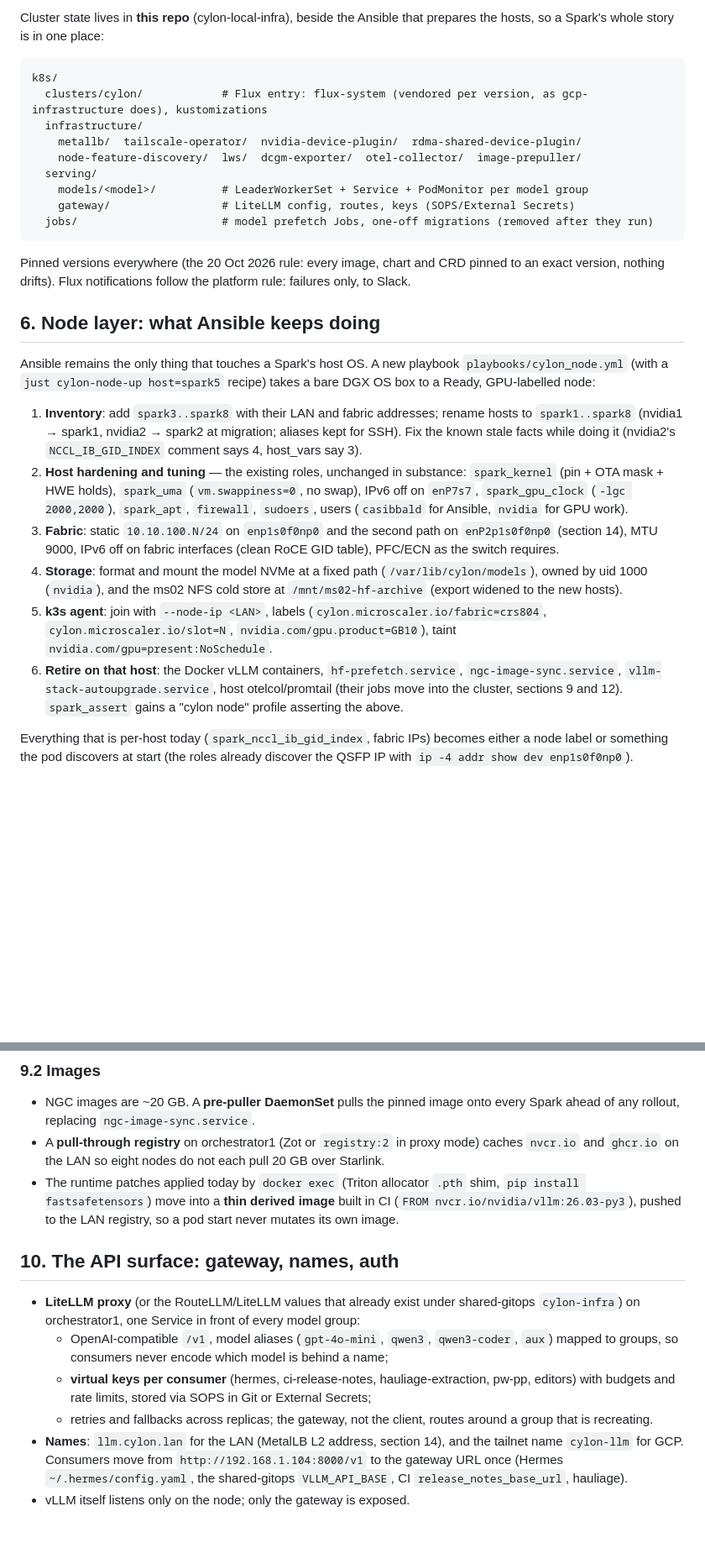
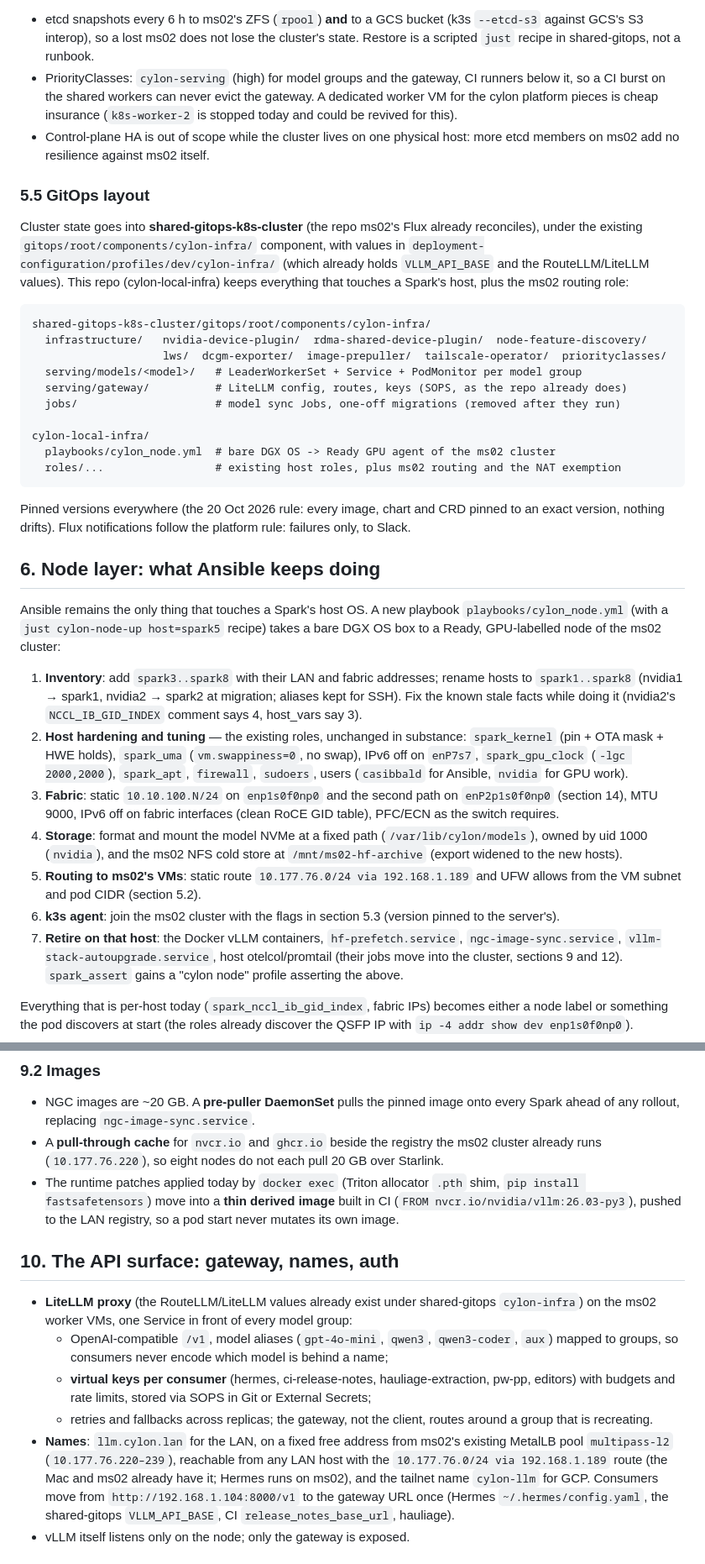
Before and after one commit to microscaler/cylon-local-infra, a Markdown page: docs/DESIGN-vllm-kubernetes-cluster.md, 2 parts joined by grey strips. Shown at 84% size. Rendered like a GitHub page; blank space fills up the shorter version.

````diff
--- a/docs/DESIGN-vllm-kubernetes-cluster.md
+++ b/docs/DESIGN-vllm-kubernetes-cluster.md
@@ -168,17 +192,30 @@ needs CIS profiles, and two k3s estates are simpler than one of each. Revisit if
 
-Cluster state lives in **this repo** (cylon-local-infra), beside the Ansible that prepares the hosts, so a Spark's whole
-story is in one place:
+- etcd snapshots every 6 h to ms02's ZFS (`rpool`) **and** to a GCS bucket (k3s `--etcd-s3` against GCS's S3 interop),
+  so a lost ms02 does not lose the cluster's state. Restore is a scripted `just` recipe in shared-gitops, not a runbook.
+- PriorityClasses: `cylon-serving` (high) for model groups and the gateway, CI runners below it, so a CI burst on the
+  shared workers can never evict the gateway. A dedicated worker VM for the cylon platform pieces is cheap insurance
+  (`k8s-worker-2` is stopped today and could be revived for this).
+- Control-plane HA is out of scope while the cluster lives on one physical host: more etcd members on ms02 add no
+  resilience against ms02 itself.
+
+### 5.5 GitOps layout
+
+Cluster state goes into **shared-gitops-k8s-cluster** (the repo ms02's Flux already reconciles), under the existing
+`gitops/root/components/cylon-infra/` component, with values in `deployment-configuration/profiles/dev/cylon-infra/`
+(which already holds `VLLM_API_BASE` and the RouteLLM/LiteLLM values). This repo (cylon-local-infra) keeps everything
+that touches a Spark's host, plus the ms02 routing role:
 
 ```
-k8s/
-  clusters/cylon/            # Flux entry: flux-system (vendored per version, as gcp-infrastructure does), kustomizations
-  infrastructure/
-    metallb/  tailscale-operator/  nvidia-device-plugin/  rdma-shared-device-plugin/
-    node-feature-discovery/  lws/  dcgm-exporter/  otel-collector/  image-prepuller/
-  serving/
-    models/<model>/          # LeaderWorkerSet + Service + PodMonitor per model group
-    gateway/                 # LiteLLM config, routes, keys (SOPS/External Secrets)
-  jobs/                      # model prefetch Jobs, one-off migrations (removed after they run)
+shared-gitops-k8s-cluster/gitops/root/components/cylon-infra/
+  infrastructure/   nvidia-device-plugin/  rdma-shared-device-plugin/  node-feature-discovery/
+                    lws/  dcgm-exporter/  image-prepuller/  tailscale-operator/  priorityclasses/
+  serving/models/<model>/   # LeaderWorkerSet + Service + PodMonitor per model group
+  serving/gateway/          # LiteLLM config, routes, keys (SOPS, as the repo already does)
+  jobs/                     # model sync Jobs, one-off migrations (removed after they run)
+
+cylon-local-infra/
+  playbooks/cylon_node.yml  # bare DGX OS -> Ready GPU agent of the ms02 cluster
+  roles/...                 # existing host roles, plus ms02 routing and the NAT exemption
 ```
 
 Pinned versions everywhere (the 20 Oct 2026 rule: every image, chart and CRD pinned to an exact version, nothing
@@ -187,7 +224,7 @@ drifts). Flux notifications follow the platform rule: failures only, to Slack.
 ## 6. Node layer: what Ansible keeps doing
 
 Ansible remains the only thing that touches a Spark's host OS. A new playbook `playbooks/cylon_node.yml` (with a
-`just cylon-node-up host=spark5` recipe) takes a bare DGX OS box to a Ready, GPU-labelled node:
+`just cylon-node-up host=spark5` recipe) takes a bare DGX OS box to a Ready, GPU-labelled node of the ms02 cluster:
 
 1. **Inventory**: add `spark3..spark8` with their LAN and fabric addresses; rename hosts to `spark1..spark8` (nvidia1 →
    spark1, nvidia2 → spark2 at migration; aliases kept for SSH). Fix the known stale facts while doing it (nvidia2's
@@ -199,9 +236,10 @@ Ansible remains the only thing that touches a Spark's host OS. A new playbook `p
    IPv6 off on fabric interfaces (clean RoCE GID table), PFC/ECN as the switch requires.
 4. **Storage**: format and mount the model NVMe at a fixed path (`/var/lib/cylon/models`), owned by uid 1000 (`nvidia`),
    and the ms02 NFS cold store at `/mnt/ms02-hf-archive` (export widened to the new hosts).
-5. **k3s agent**: join with `--node-ip <LAN>`, labels (`cylon.microscaler.io/fabric=crs804`,
-   `cylon.microscaler.io/slot=N`, `nvidia.com/gpu.product=GB10`), taint `nvidia.com/gpu=present:NoSchedule`.
-6. **Retire on that host**: the Docker vLLM containers, `hf-prefetch.service`, `ngc-image-sync.service`,
+5. **Routing to ms02's VMs**: static route `10.177.76.0/24 via 192.168.1.189` and UFW allows from the VM subnet and
+   pod CIDR (section 5.2).
+6. **k3s agent**: join the ms02 cluster with the flags in section 5.3 (version pinned to the server's).
+7. **Retire on that host**: the Docker vLLM containers, `hf-prefetch.service`, `ngc-image-sync.service`,
    `vllm-stack-autoupgrade.service`, host otelcol/promtail (their jobs move into the cluster, sections 9 and 12).
    `spark_assert` gains a "cylon node" profile asserting the above.
 
@@ -312,22 +350,24 @@ model) becomes a size-1 group in every layout.
 
 - NGC images are ~20 GB. A **pre-puller DaemonSet** pulls the pinned image onto every Spark ahead of any rollout,
   replacing `ngc-image-sync.service`.
-- A **pull-through registry** on orchestrator1 (Zot or `registry:2` in proxy mode) caches `nvcr.io` and `ghcr.io` on
-  the LAN so eight nodes do not each pull 20 GB over Starlink.
+- A **pull-through cache** for `nvcr.io` and `ghcr.io` beside the registry the ms02 cluster already runs
+  (`10.177.76.220`), so eight nodes do not each pull 20 GB over Starlink.
 - The runtime patches applied today by `docker exec` (Triton allocator `.pth` shim, `pip install fastsafetensors`)
   move into a **thin derived image** built in CI (`FROM nvcr.io/nvidia/vllm:26.03-py3`), pushed to the LAN registry, so
   a pod start never mutates its own image.
 
 ## 10. The API surface: gateway, names, auth
 
-- **LiteLLM proxy** (or the RouteLLM/LiteLLM values that already exist under shared-gitops `cylon-infra`) on
-  orchestrator1, one Service in front of every model group:
+- **LiteLLM proxy** (the RouteLLM/LiteLLM values already exist under shared-gitops `cylon-infra`) on the ms02 worker
+  VMs, one Service in front of every model group:
   - OpenAI-compatible `/v1`, model aliases (`gpt-4o-mini`, `qwen3`, `qwen3-coder`, `aux`) mapped to groups, so
     consumers never encode which model is behind a name;
   - **virtual keys per consumer** (hermes, ci-release-notes, hauliage-extraction, pw-pp, editors) with budgets and
     rate limits, stored via SOPS in Git or External Secrets;
   - retries and fallbacks across replicas; the gateway, not the client, routes around a group that is recreating.
-- **Names**: `llm.cylon.lan` for the LAN (MetalLB L2 address, section 14), and the tailnet name `cylon-llm` for GCP.
+- **Names**: `llm.cylon.lan` for the LAN, on a fixed free address from ms02's existing MetalLB pool `multipass-l2`
+  (`10.177.76.220–239`), reachable from any LAN host with the `10.177.76.0/24 via 192.168.1.189` route (the Mac and
+  ms02 already have it; Hermes runs on ms02), and the tailnet name `cylon-llm` for GCP.
   Consumers move from `http://192.168.1.104:8000/v1` to the gateway URL once (Hermes `~/.hermes/config.yaml`, the
   shared-gitops `VLLM_API_BASE`, CI `release_notes_base_url`, hauliage).
 - vLLM itself listens only on the node; only the gateway is exposed.
````
Also changed, not shown: other parts of docs/DESIGN-vllm-kubernetes-cluster.md (+101 -66 lines).
